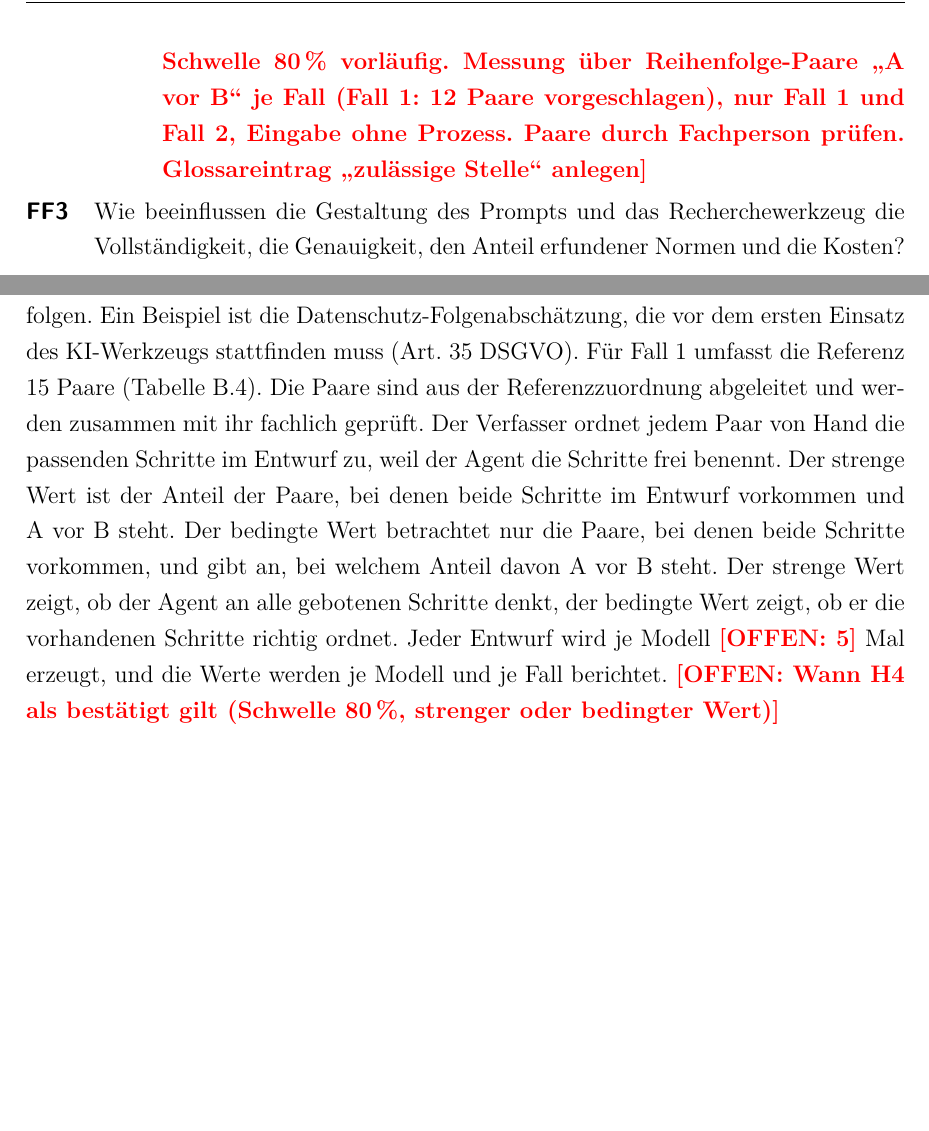
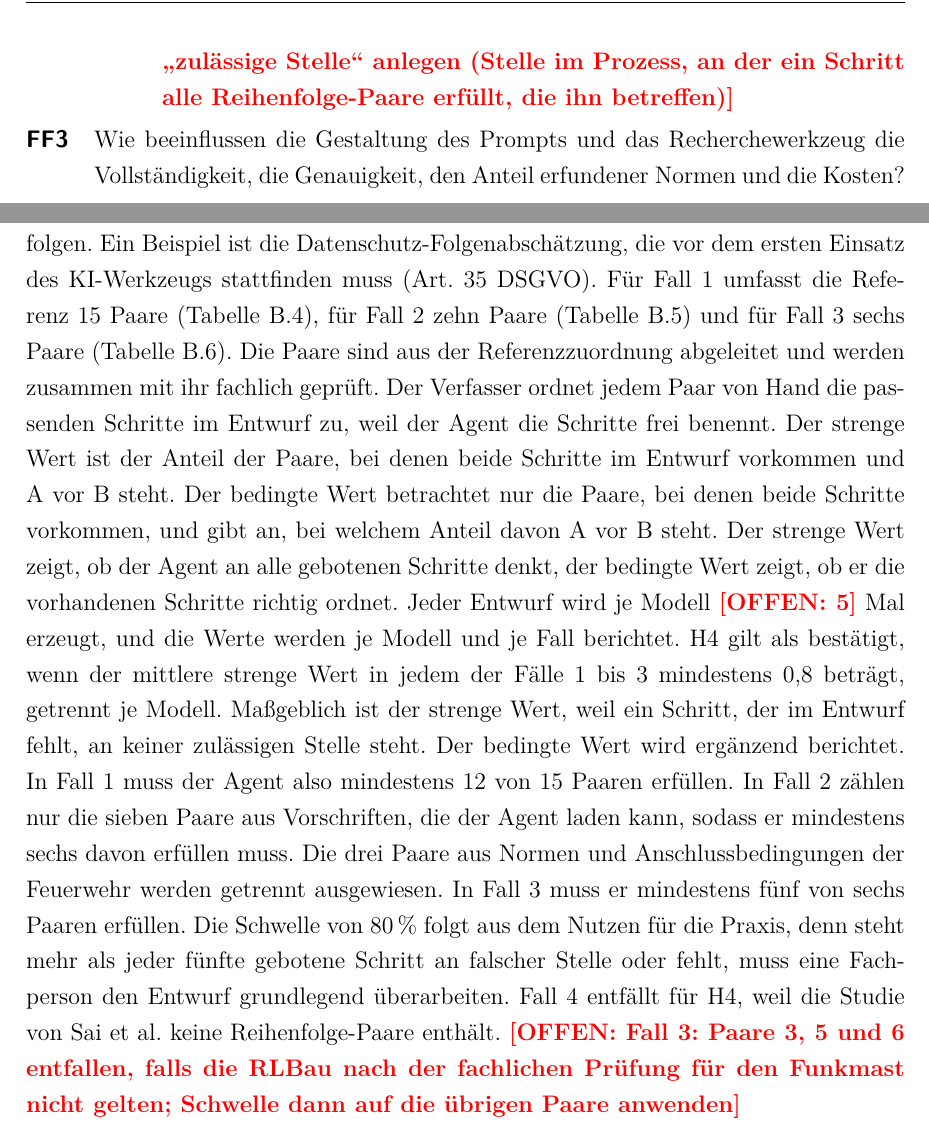
Before and after one commit to SebastianHaug35/Masterthesis_Experiment, a LaTeX thesis (thesis/latex/thesis.tex, which reads thesis/latex/chapters/01_einleitung.tex, thesis/latex/chapters/04_methodik.tex): two parts of pages 15 and 44 of 73, joined at a grey line, cut at the place of the change, the shorter picture padded with empty space. Compiled offline with XeLaTeX; a missing font is replaced by an installed copy or a similar font.

Commit message:
thesis: Schwelle H4 festgelegt
Co-Authored-By: Claude Opus 5.5 <noreply@anthropic.com>
Claude-Session: https://claude.ai/code/session_01TX7uZYTcYrXrTLnpze3VB4

```diff
--- a/thesis/latex/chapters/01_einleitung.tex
+++ b/thesis/latex/chapters/01_einleitung.tex
@@ -28,7 +28,7 @@ Die zentrale Forschungsfrage wird entlang einer Kette von fünf Schritten unters
   \begin{description}[leftmargin=1.2cm]
     \item[H3] Der Agent erkennt mindestens 60\,\% der fehlenden Schritte und meldet dabei im Mittel höchstens einen vorhandenen Schritt als fehlend.
     \item[H4] Erzeugt der Agent den Prozess selbst, stehen mindestens 80\,\% der rechtlich gebotenen Schritte an einer zulässigen Stelle.
-    \offen{H4 klären: Schwelle 80\,\% vorläufig. Messung über Reihenfolge-Paare \enquote{A vor B} je Fall (Fall~1: 12 Paare vorgeschlagen), nur Fall~1 und Fall~2, Eingabe ohne Prozess. Paare durch Fachperson prüfen. Glossareintrag \enquote{zulässige Stelle} anlegen}
+    \offen{Glossareintrag \enquote{zulässige Stelle} anlegen (Stelle im Prozess, an der ein Schritt alle Reihenfolge-Paare erfüllt, die ihn betreffen)}
   \end{description}
   \item[FF3] Wie beeinflussen die Gestaltung des Prompts und das Recherchewerkzeug die Vollständigkeit, die Genauigkeit, den Anteil erfundener Normen und die Kosten?
   \item[FF4] Lassen sich die zugeordneten Vorschriften in maschinell prüfbare Regeln übersetzen, mit denen sich das Verhalten eines KI-Agenten zur Laufzeit kontrollieren lässt?
--- a/thesis/latex/chapters/04_methodik.tex
+++ b/thesis/latex/chapters/04_methodik.tex
@@ -435,14 +435,24 @@ Teilprozesse und Tasks entwirft er selbst, ohne Vorlage aus Abschnitt~\ref{sec:f
 Ein Vergleich Task für Task mit dem vorgegebenen Prozess eignet sich dafür schlecht, weil der Agent die Schritte frei benennen und zuschneiden darf.
 Deshalb wird der Entwurf mit Reihenfolge-Paaren bewertet, also mit Regeln der Form \enquote{Schritt A muss vor Schritt B kommen}, die aus einer Vorschrift folgen.
 Ein Beispiel ist die Datenschutz-Folgenabschätzung, die vor dem ersten Einsatz des KI-Werkzeugs stattfinden muss (Art.~35 DSGVO).
-Für Fall~1 umfasst die Referenz 15~Paare (Tabelle~\ref{tab:h4_paare_fall1}).
+Für Fall~1 umfasst die Referenz 15~Paare (Tabelle~\ref{tab:h4_paare_fall1}), für Fall~2 zehn Paare (Tabelle~\ref{tab:h4_paare_fall2}) und für Fall~3 sechs Paare (Tabelle~\ref{tab:h4_paare_fall3}).
 Die Paare sind aus der Referenzzuordnung abgeleitet und werden zusammen mit ihr fachlich geprüft.
 Der Verfasser ordnet jedem Paar von Hand die passenden Schritte im Entwurf zu, weil der Agent die Schritte frei benennt.
 Der strenge Wert ist der Anteil der Paare, bei denen beide Schritte im Entwurf vorkommen und A vor B steht.
 Der bedingte Wert betrachtet nur die Paare, bei denen beide Schritte vorkommen, und gibt an, bei welchem Anteil davon A vor B steht.
 Der strenge Wert zeigt, ob der Agent an alle gebotenen Schritte denkt, der bedingte Wert zeigt, ob er die vorhandenen Schritte richtig ordnet.
 Jeder Entwurf wird je Modell \offen{5}~Mal erzeugt, und die Werte werden je Modell und je Fall berichtet.
-\offen{Wann H4 als bestätigt gilt (Schwelle 80\,\%, strenger oder bedingter Wert)}
+% Schwelle H4 abgesegnet am 23.11.2026
+H4 gilt als bestätigt, wenn der mittlere strenge Wert in jedem der Fälle~1 bis~3 mindestens 0,8 beträgt, getrennt je Modell.
+Maßgeblich ist der strenge Wert, weil ein Schritt, der im Entwurf fehlt, an keiner zulässigen Stelle steht.
+Der bedingte Wert wird ergänzend berichtet.
+In Fall~1 muss der Agent also mindestens 12 von 15~Paaren erfüllen.
+In Fall~2 zählen nur die sieben Paare aus Vorschriften, die der Agent laden kann, sodass er mindestens sechs davon erfüllen muss.
+Die drei Paare aus Normen und Anschlussbedingungen der Feuerwehr werden getrennt ausgewiesen.
+In Fall~3 muss er mindestens fünf von sechs Paaren erfüllen.
+Die Schwelle von 80\,\% folgt aus dem Nutzen für die Praxis, denn steht mehr als jeder fünfte gebotene Schritt an falscher Stelle oder fehlt, muss eine Fachperson den Entwurf grundlegend überarbeiten.
+Fall~4 entfällt für H4, weil die Studie von Sai et al.\ keine Reihenfolge-Paare enthält.
+\offen{Fall~3: Paare 3, 5 und 6 entfallen, falls die RLBau nach der fachlichen Prüfung für den Funkmast nicht gelten; Schwelle dann auf die übrigen Paare anwenden}
 
 \subsection{Aufbau und Auswertung H5 bis H7}\label{sec:h5_h7}
 % Sätze abgesegnet am 22.11.2026
```
